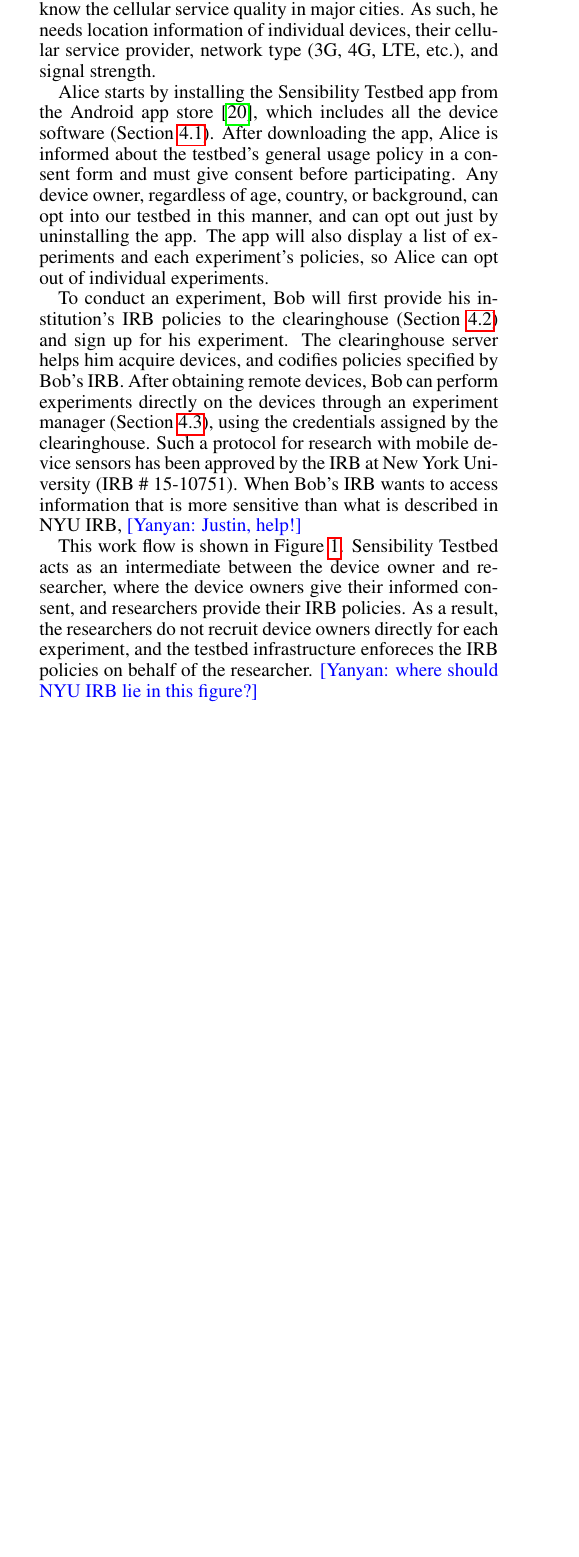
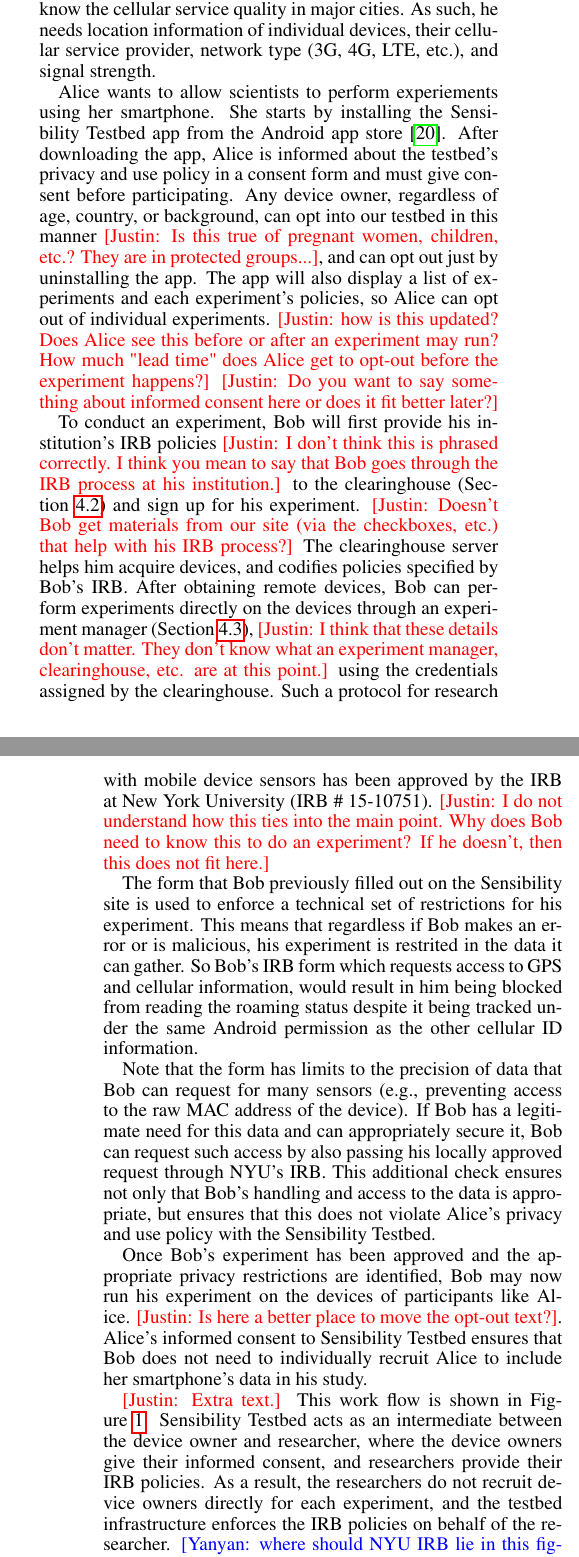
Before and after one commit to yyzhuang/mobisys16-sensibility, a LaTeX paper (mobisys.tex, which reads overview.tex): part of one column of page 3 of 15 before the commit and two parts of the columns of pages 3 and 4 of 16 after it, the two joined at a grey line, cut so that both start at the same text, the shorter picture padded with empty space. Compiled offline with pdfLaTeX.

Commit message:
added my fixes / comments

```diff
--- a/overview.tex
+++ b/overview.tex
@@ -25,34 +25,72 @@
 of individual devices, their cellular service provider, network
 type (3G, 4G, LTE, etc.), and signal strength.
 
-Alice starts by installing the Sensibility Testbed app from
-the Android app store~\cite{sensibility-app}, which includes all the
-device software (Section~\ref{sec-repy}). After downloading the app,
-Alice is informed about the testbed's general usage policy
+Alice wants to allow scientists to perform experiements using her smartphone.
+She starts by installing the Sensibility Testbed app from
+the Android app store~\cite{sensibility-app}. After downloading the app,
+Alice is informed about the testbed's privacy and use policy
 in a consent form and must give consent before participating.
 Any device owner, regardless of age, country, or background, can
-opt into our testbed in this manner, and can opt out just by uninstalling
-the app. The app will also display a list of experiments and each
-experiment's policies, so Alice can opt out of individual experiments.
+opt into our testbed in this manner \cappos{Is this true of pregnant women,
+children, etc.?  They are in protected groups...}, and can opt out just by
+uninstalling the app. The app will also display a list of experiments and
+each experiment's policies, so Alice can opt out of individual experiments.
+\cappos{how is this updated?  Does Alice see this before or after an
+experiment may run?  How much "lead time" does Alice get to opt-out
+before the experiment happens?}
+\cappos{Do you want to say something about informed consent here or
+does it fit better later?}
 
 To conduct an experiment, Bob will first provide his institution's
-IRB policies to the clearinghouse (Section~\ref{sec-ch}) and sign up for his experiment.
+IRB policies  \cappos{I don't think this is phrased correctly.  I think
+you mean to say that Bob goes through the IRB process at his institution.}
+to the clearinghouse (Section~\ref{sec-ch}) and sign up for his experiment.
+\cappos{Doesn't Bob get materials from our site (via the checkboxes, etc.)
+that help with his IRB process?}
 The clearinghouse server helps him acquire devices, and codifies
 policies specified by Bob's IRB. After obtaining remote devices,
 Bob can perform experiments directly on the devices through
-an experiment manager (Section~\ref{sec-emt}), using the
+an experiment manager (Section~\ref{sec-emt}), \cappos{I think that these
+details don't matter.  They don't know what an experiment manager,
+clearinghouse, etc.  are at this point.} using the
 credentials assigned by the clearinghouse. Such a
 protocol for research with mobile device sensors has been approved by
-the IRB at New York University (IRB \# 15-10751).
-When Bob's IRB wants to access information that is more sensitive than
-what is described in NYU IRB, \yanyan{Justin, help!}
+the IRB at New York University (IRB \# 15-10751).  \cappos{I do not understand
+how this ties into the main point.  Why does Bob need to know this to
+do an experiment?  If he doesn't, then this does not fit here.}
 
+The form that Bob previously filled out on the Sensibility site is used to
+enforce a technical set of restrictions for his experiment.  This means
+that regardless if Bob makes an error or is malicious, his experiment is
+restrited in the data it can gather.  So Bob's IRB form which requests
+access to GPS and cellular information, would result in him being blocked
+from reading the roaming status despite it being tracked under the same
+Android permission as the other cellular ID information.
+
+Note that the form has limits to the precision of data that Bob can request
+for many sensors (e.g., preventing access to the raw MAC address of the device).
+If Bob has a legitimate need for this data and can appropriately secure it,
+Bob can request such access by also passing his locally approved request
+through NYU's IRB.  This additional check ensures not only that Bob's
+handling and access to the data is appropriate, but ensures that this does
+not violate Alice's privacy and use policy with the Sensibility Testbed.
+%When Bob's IRB wants to access information that is more sensitive than
+%what is described in NYU IRB, \yanyan{Justin, help!}
+
+Once Bob's experiment has been approved and the appropriate privacy
+restrictions are identified, Bob may now run his experiment on the
+devices of participants like Alice.  \cappos{Is here a better place
+to move the opt-out text?}.  Alice's informed consent to Sensibility Testbed
+ensures that Bob does not need to individually recruit Alice to include
+her smartphone's data in his study.
+
+\cappos{Extra text.}
 This work flow is shown in Figure~\ref{fig-walkthrough}. \sysname
 acts as an intermediate between the device owner and researcher,
 where the device owners give their informed consent, and researchers
 provide their IRB policies. As a result, the researchers do not recruit
 device owners directly for each experiment, and the testbed infrastructure
-enforeces the IRB policies on behalf of the researcher. \yanyan{where
+enforces the IRB policies on behalf of the researcher. \yanyan{where
 should NYU IRB lie in this figure?}
 
 \sysname's default policies are described next.
```
Also changed, not shown: overview.tex (4 more changed lines).
